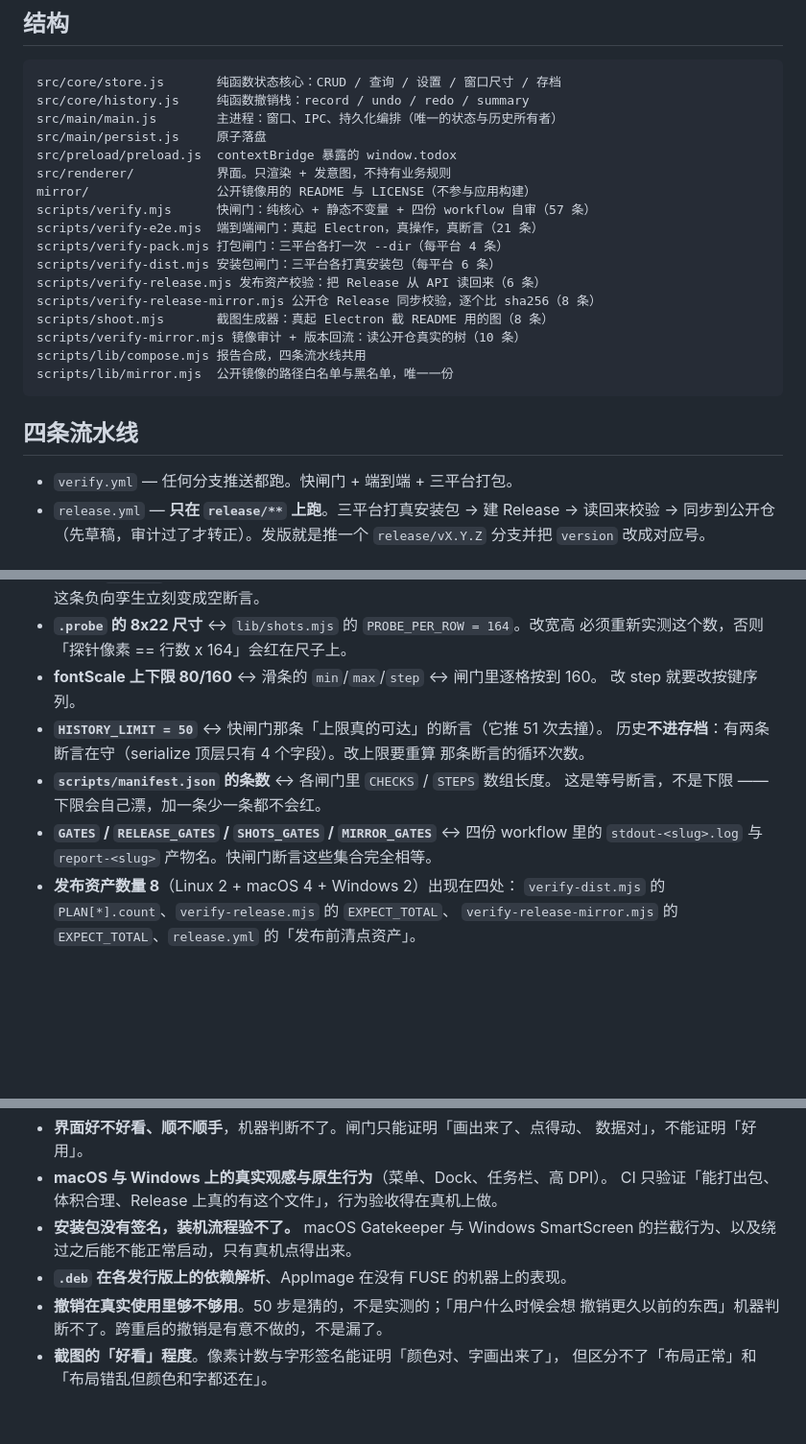
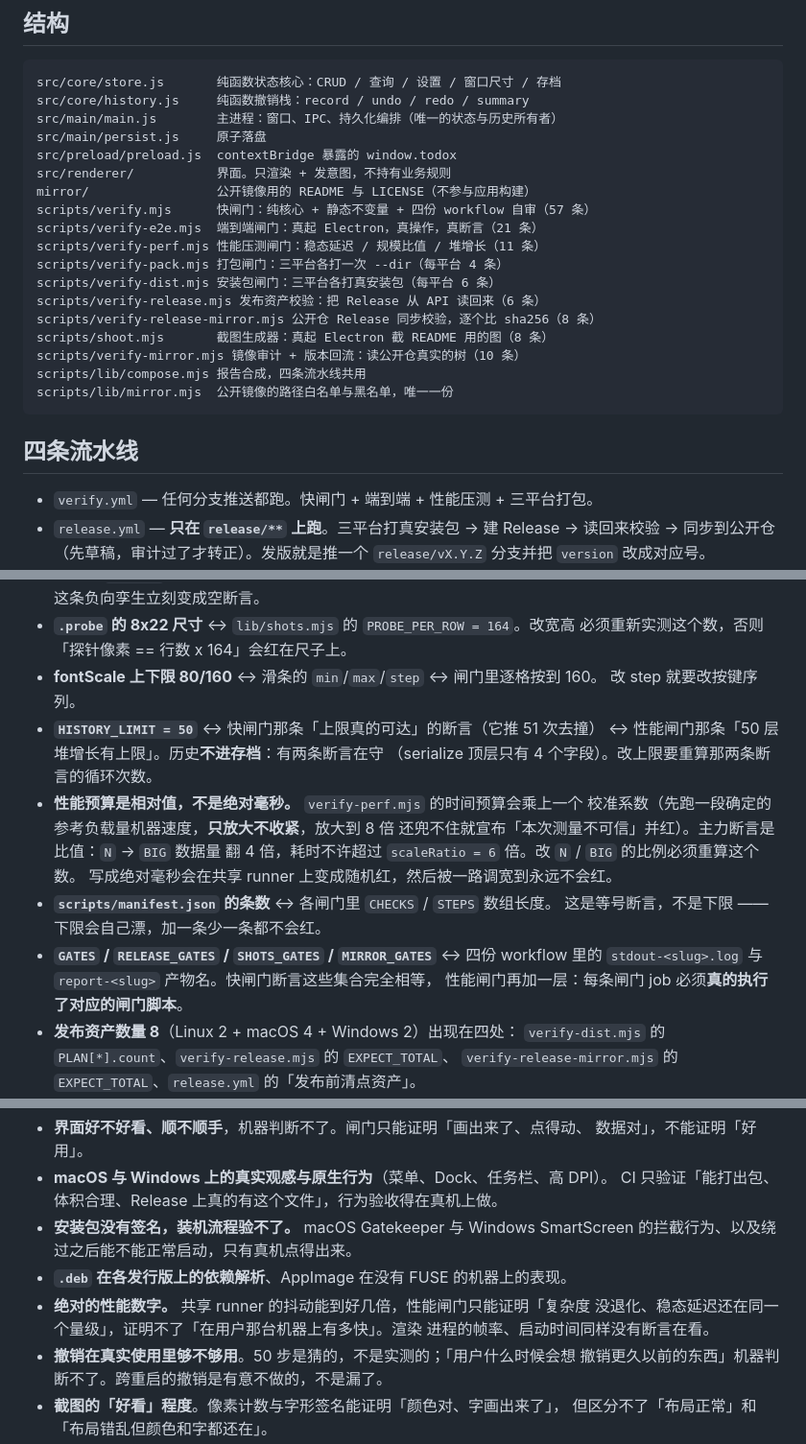
Before and after one commit to supercubegame/TodoX, a Markdown page: AGENTS.md, 3 parts joined by grey strips. Shown at 96% size. GitHub-like rendering; blank space fills up the shorter version.

```diff
--- a/AGENTS.md
+++ b/AGENTS.md
@@ -31,6 +31,7 @@ src/renderer/           界面。只渲染 + 发意图，不持有业务规则
 mirror/                 公开镜像用的 README 与 LICENSE（不参与应用构建）
 scripts/verify.mjs      快闸门：纯核心 + 静态不变量 + 四份 workflow 自审（57 条）
 scripts/verify-e2e.mjs  端到端闸门：真起 Electron，真操作，真断言（21 条）
+scripts/verify-perf.mjs 性能压测闸门：稳态延迟 / 规模比值 / 堆增长（11 条）
 scripts/verify-pack.mjs 打包闸门：三平台各打一次 --dir（每平台 4 条）
 scripts/verify-dist.mjs 安装包闸门：三平台各打真安装包（每平台 6 条）
 scripts/verify-release.mjs 发布资产校验：把 Release 从 API 读回来（6 条）
@@ -43,7 +44,7 @@ scripts/lib/mirror.mjs  公开镜像的路径白名单与黑名单，唯一一
 
 ## 四条流水线
 
-- `verify.yml` — 任何分支推送都跑。快闸门 + 端到端 + 三平台打包。
+- `verify.yml` — 任何分支推送都跑。快闸门 + 端到端 + 性能压测 + 三平台打包。
 - `release.yml` — **只在 `release/**` 上跑**。三平台打真安装包 → 建 Release →
   读回来校验 → 同步到公开仓（先草稿，审计过了才转正）。发版就是推一个
   `release/vX.Y.Z` 分支并把 `version` 改成对应号。
@@ -75,13 +77,19 @@ npm run verify:dist 安装包闸门（需要 TODOX_DIST_SLUG=dist-linux|dist-mac
   必须重新实测这个数，否则「探针像素 == 行数 x 164」会红在尺子上。
 - **fontScale 上下限 80/160** ↔ 滑条的 `min`/`max`/`step` ↔ 闸门里逐格按到 160。
   改 step 就要改按键序列。
-- **`HISTORY_LIMIT = 50`** ↔ 快闸门那条「上限真的可达」的断言（它推 51 次去撞）。
-  历史**不进存档**：有两条断言在守（serialize 顶层只有 4 个字段）。改上限要重算
-  那条断言的循环次数。
+- **`HISTORY_LIMIT = 50`** ↔ 快闸门那条「上限真的可达」的断言（它推 51 次去撞）
+  ↔ 性能闸门那条「50 层堆增长有上限」。历史**不进存档**：有两条断言在守
+  （serialize 顶层只有 4 个字段）。改上限要重算那两条断言的循环次数。
+- **性能预算是相对值，不是绝对毫秒。** `verify-perf.mjs` 的时间预算会乘上一个
+  校准系数（先跑一段确定的参考负载量机器速度，**只放大不收紧**，放大到 8 倍
+  还兜不住就宣布「本次测量不可信」并红）。主力断言是比值：`N` → `BIG` 数据量
+  翻 4 倍，耗时不许超过 `scaleRatio = 6` 倍。改 `N` / `BIG` 的比例必须重算这个数。
+  写成绝对毫秒会在共享 runner 上变成随机红，然后被一路调宽到永远不会红。
 - **`scripts/manifest.json` 的条数** ↔ 各闸门里 `CHECKS` / `STEPS` 数组长度。
   这是等号断言，不是下限 —— 下限会自己漂，加一条少一条都不会红。
 - **`GATES` / `RELEASE_GATES` / `SHOTS_GATES` / `MIRROR_GATES`** ↔ 四份 workflow 里的
-  `stdout-<slug>.log` 与 `report-<slug>` 产物名。快闸门断言这些集合完全相等。
+  `stdout-<slug>.log` 与 `report-<slug>` 产物名。快闸门断言这些集合完全相等，
+  性能闸门再加一层：每条闸门 job 必须**真的执行了对应的闸门脚本**。
 - **发布资产数量 8**（Linux 2 + macOS 4 + Windows 2）出现在四处：
   `verify-dist.mjs` 的 `PLAN[*].count`、`verify-release.mjs` 的 `EXPECT_TOTAL`、
   `verify-release-mirror.mjs` 的 `EXPECT_TOTAL`、`release.yml` 的「发布前清点资产」。
@@ -139,6 +149,9 @@ npm run verify:dist 安装包闸门（需要 TODOX_DIST_SLUG=dist-linux|dist-mac
 - **安装包没有签名，装机流程验不了。** macOS Gatekeeper 与 Windows SmartScreen
   的拦截行为、以及绕过之后能不能正常启动，只有真机点得出来。
 - **`.deb` 在各发行版上的依赖解析**、AppImage 在没有 FUSE 的机器上的表现。
+- **绝对的性能数字。** 共享 runner 的抖动能到好几倍，性能闸门只能证明「复杂度
+  没退化、稳态延迟还在同一个量级」，证明不了「在用户那台机器上有多快」。渲染
+  进程的帧率、启动时间同样没有断言在看。
 - **撤销在真实使用里够不够用**。50 步是猜的，不是实测的；「用户什么时候会想
   撤销更久以前的东西」机器判断不了。跨重启的撤销是有意不做的，不是漏了。
 - **截图的「好看」程度**。像素计数与字形签名能证明「颜色对、字画出来了」，
```
Also changed, not shown: other parts of AGENTS.md (+3 -0 lines), CLAUDE.md (+18 -5 lines), README.md (+20 -5 lines).
